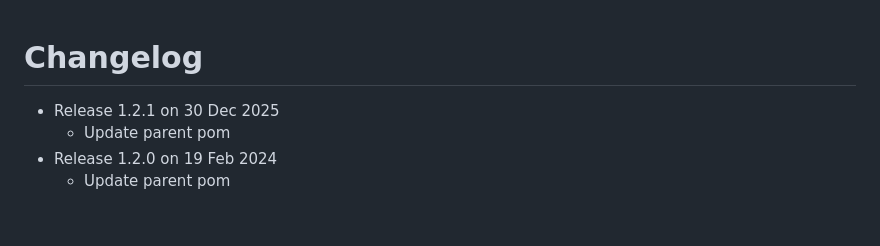
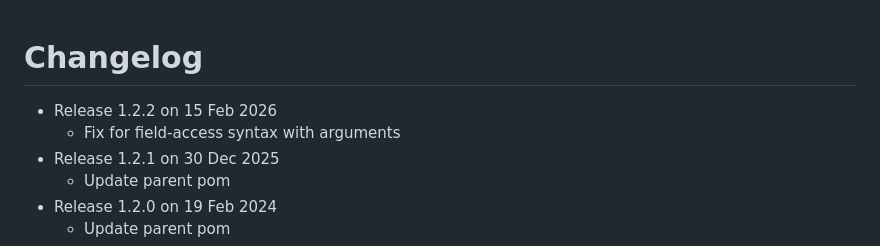
Before and after one commit to clojure/tools.analyzer, a Markdown page: CHANGELOG.md, the part around the change. Rendered like a GitHub page; blank space fills up the shorter version.

Commit message:
chore: update changelog/readme

```diff
--- a/CHANGELOG.md
+++ b/CHANGELOG.md
@@ -1,6 +1,8 @@
 Changelog
 ========================================
 
+* Release 1.2.2 on 15 Feb 2026
+  * Fix for field-access syntax with arguments
 * Release 1.2.1 on 30 Dec 2025
   * Update parent pom
 * Release 1.2.0 on 19 Feb 2024
```
Also changed, not shown: 1 other file.
